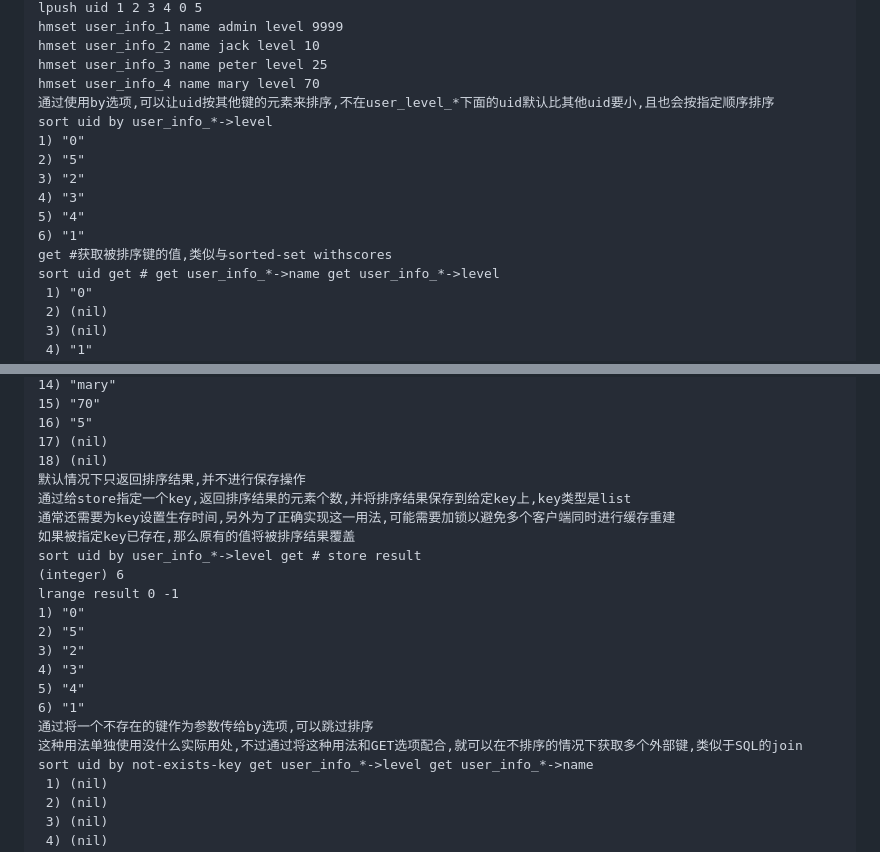
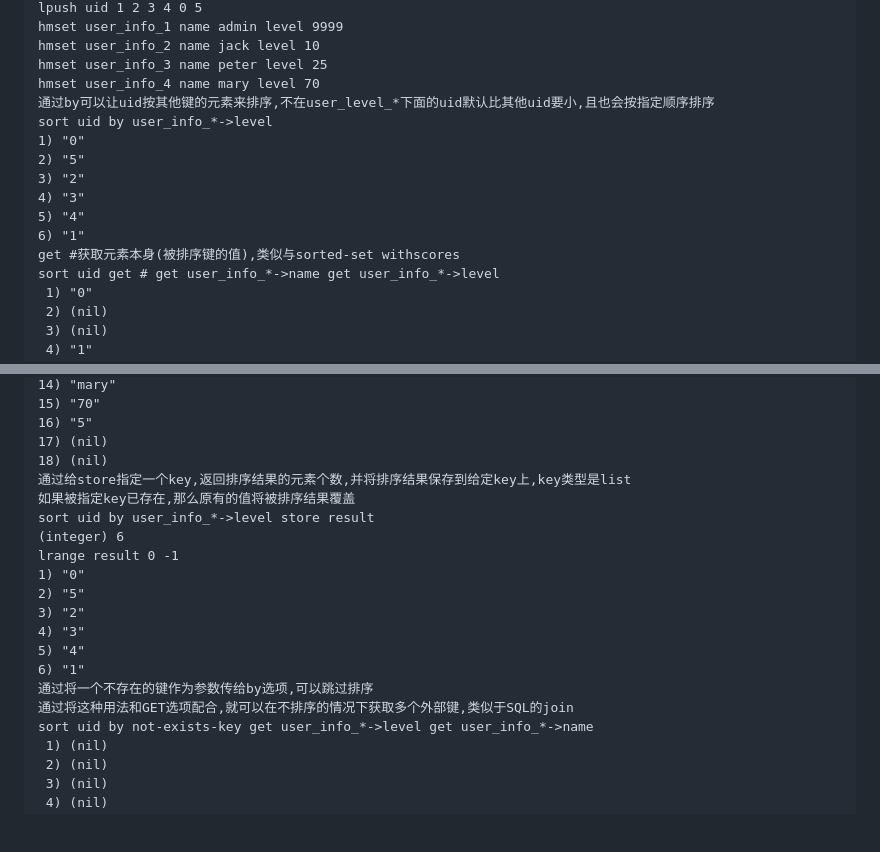
Before and after one commit to forthcoming/essay, a Markdown page: db/redis.md, 2 parts joined by grey strips. Rendered like a GitHub page; blank space fills up the shorter version.

```diff
--- a/db/redis.md
+++ b/db/redis.md
@@ -59,7 +59,7 @@ hmset user_info_1 name admin level 9999
 hmset user_info_2 name jack level 10
 hmset user_info_3 name peter level 25
 hmset user_info_4 name mary level 70
-通过使用by选项,可以让uid按其他键的元素来排序,不在user_level_*下面的uid默认比其他uid要小,且也会按指定顺序排序
+通过by可以让uid按其他键的元素来排序,不在user_level_*下面的uid默认比其他uid要小,且也会按指定顺序排序
 sort uid by user_info_*->level
 1) "0"
 2) "5"
@@ -67,7 +67,7 @@ sort uid by user_info_*->level
 4) "3"
 5) "4"
 6) "1"
-get #获取被排序键的值,类似与sorted-set withscores
+get #获取元素本身(被排序键的值),类似与sorted-set withscores
 sort uid get # get user_info_*->name get user_info_*->level
  1) "0"
  2) (nil)
@@ -87,11 +87,9 @@ sort uid get # get user_info_*->name get user_info_*->level
 16) "5"
 17) (nil)
 18) (nil)
-默认情况下只返回排序结果,并不进行保存操作
 通过给store指定一个key,返回排序结果的元素个数,并将排序结果保存到给定key上,key类型是list
-通常还需要为key设置生存时间,另外为了正确实现这一用法,可能需要加锁以避免多个客户端同时进行缓存重建
 如果被指定key已存在,那么原有的值将被排序结果覆盖
-sort uid by user_info_*->level get # store result
+sort uid by user_info_*->level store result
 (integer) 6
 lrange result 0 -1
 1) "0"
@@ -101,7 +99,7 @@ lrange result 0 -1
 5) "4"
 6) "1"
 通过将一个不存在的键作为参数传给by选项,可以跳过排序
-这种用法单独使用没什么实际用处,不过通过将这种用法和GET选项配合,就可以在不排序的情况下获取多个外部键,类似于SQL的join
+通过将这种用法和GET选项配合,就可以在不排序的情况下获取多个外部键,类似于SQL的join
 sort uid by not-exists-key get user_info_*->level get user_info_*->name
  1) (nil)
  2) (nil)
```
